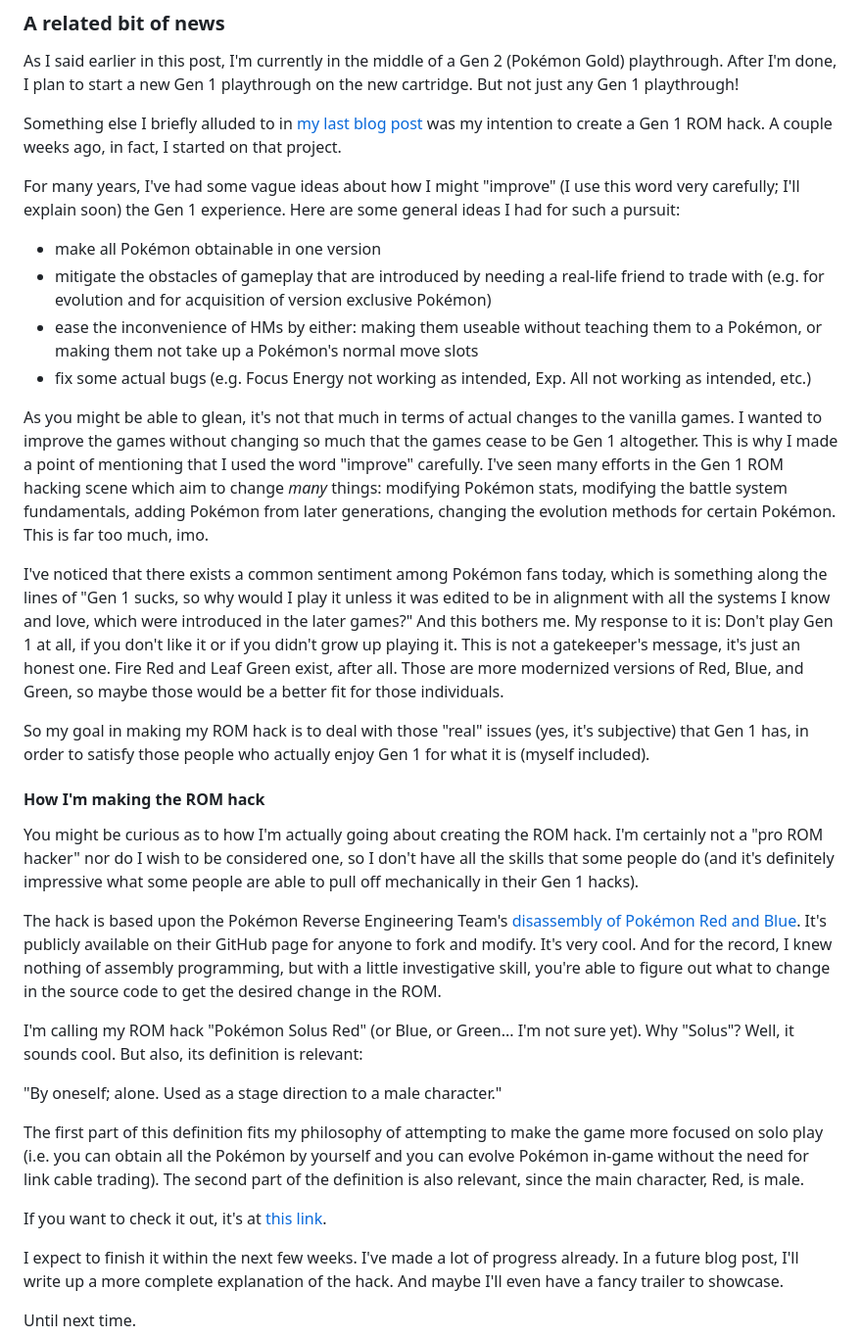
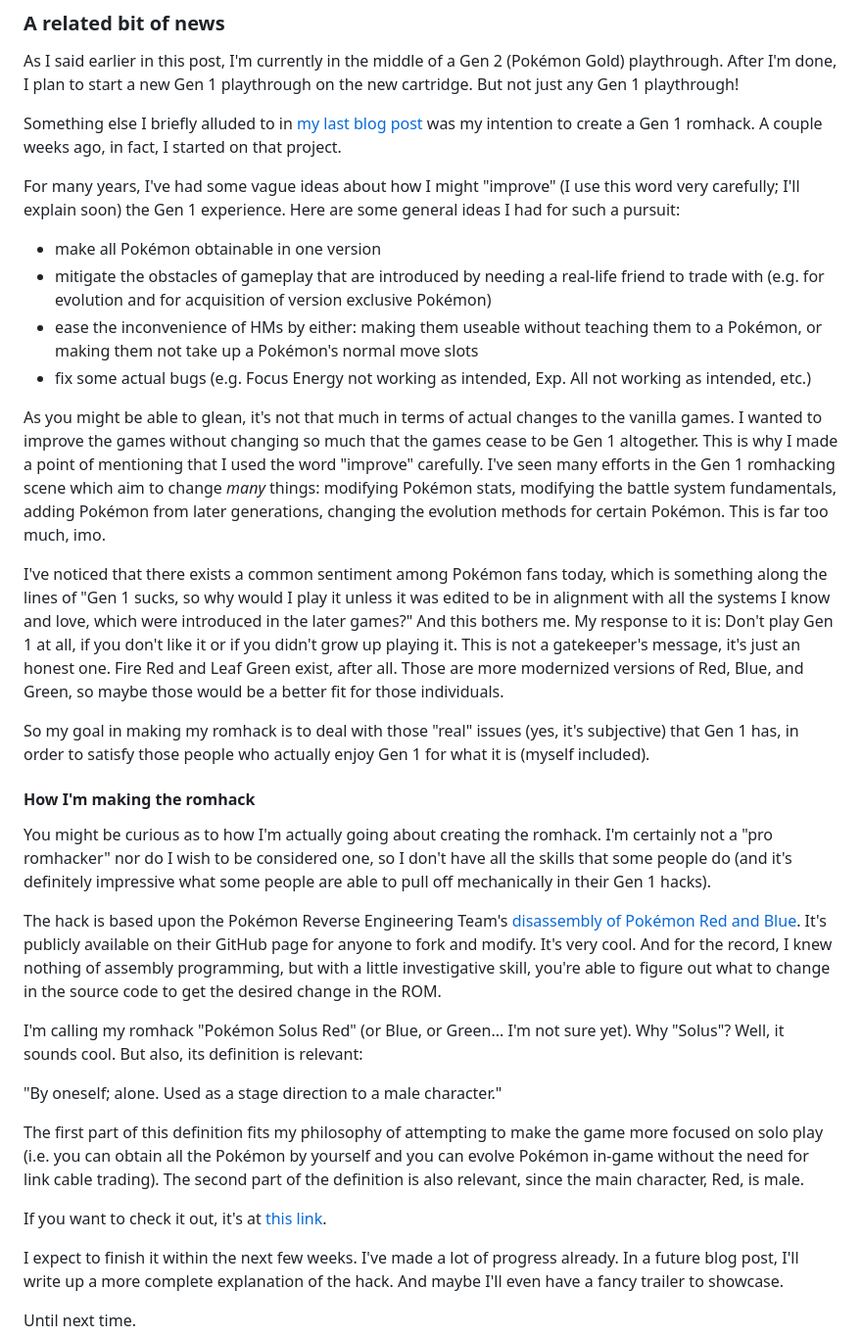
Before and after one commit to Dechrissen/website, a Markdown page: blog/pokemon-forever-cartridges.md, the part around one of its changes. Shown at 98% size. GitHub-like rendering.

```diff
--- a/blog/pokemon-forever-cartridges.md
+++ b/blog/pokemon-forever-cartridges.md
@@ -31,7 +31,7 @@ Beautiful!
 
 As I said earlier in this post, I'm currently in the middle of a Gen 2 (Pokémon Gold) playthrough. After I'm done, I plan to start a new Gen 1 playthrough on the new cartridge. But not just any Gen 1 playthrough!
 
-Something else I briefly alluded to in [my last blog post](https://www.derekandersen.net/blog/gbc-mod) was my intention to create a Gen 1 ROM hack. A couple weeks ago, in fact, I started on that project.
+Something else I briefly alluded to in [my last blog post](https://www.derekandersen.net/blog/gbc-mod) was my intention to create a Gen 1 romhack. A couple weeks ago, in fact, I started on that project.
 
 For many years, I've had some vague ideas about how I might "improve" (I use this word very carefully; I'll explain soon) the Gen 1 experience. Here are some general ideas I had for such a pursuit:
 
@@ -40,19 +40,19 @@ For many years, I've had some vague ideas about how I might "improve" (I use thi
 - ease the inconvenience of HMs by either: making them useable without teaching them to a Pokémon, or making them not take up a Pokémon's normal move slots
 - fix some actual bugs (e.g. Focus Energy not working as intended, Exp. All not working as intended, etc.)
 
-As you might be able to glean, it's not that much in terms of actual changes to the vanilla games. I wanted to improve the games without changing so much that the games cease to be Gen 1 altogether. This is why I made a point of mentioning that I used the word "improve" carefully. I've seen many efforts in the Gen 1 ROM hacking scene which aim to change _many_ things: modifying Pokémon stats, modifying the battle system fundamentals, adding Pokémon from later generations, changing the evolution methods for certain Pokémon. This is far too much, imo.
+As you might be able to glean, it's not that much in terms of actual changes to the vanilla games. I wanted to improve the games without changing so much that the games cease to be Gen 1 altogether. This is why I made a point of mentioning that I used the word "improve" carefully. I've seen many efforts in the Gen 1 romhacking scene which aim to change _many_ things: modifying Pokémon stats, modifying the battle system fundamentals, adding Pokémon from later generations, changing the evolution methods for certain Pokémon. This is far too much, imo.
 
 I've noticed that there exists a common sentiment among Pokémon fans today, which is something along the lines of "Gen 1 sucks, so why would I play it unless it was edited to be in alignment with all the systems I know and love, which were introduced in the later games?" And this bothers me. My response to it is: Don't play Gen 1 at all, if you don't like it or if you didn't grow up playing it. This is not a gatekeeper's message, it's just an honest one. Fire Red and Leaf Green exist, after all. Those are more modernized versions of Red, Blue, and Green, so maybe those would be a better fit for those individuals.
 
-So my goal in making my ROM hack is to deal with those "real" issues (yes, it's subjective) that Gen 1 has, in order to satisfy those people who actually enjoy Gen 1 for what it is (myself included).
+So my goal in making my romhack is to deal with those "real" issues (yes, it's subjective) that Gen 1 has, in order to satisfy those people who actually enjoy Gen 1 for what it is (myself included).
 
-#### How I'm making the ROM hack
+#### How I'm making the romhack
 
-You might be curious as to how I'm actually going about creating the ROM hack. I'm certainly not a "pro ROM hacker" nor do I wish to be considered one, so I don't have all the skills that some people do (and it's definitely impressive what some people are able to pull off mechanically in their Gen 1 hacks).
+You might be curious as to how I'm actually going about creating the romhack. I'm certainly not a "pro romhacker" nor do I wish to be considered one, so I don't have all the skills that some people do (and it's definitely impressive what some people are able to pull off mechanically in their Gen 1 hacks).
 
 The hack is based upon the Pokémon Reverse Engineering Team's [disassembly of Pokémon Red and Blue](https://github.com/pret/pokered). It's publicly available on their GitHub page for anyone to fork and modify. It's very cool. And for the record, I knew nothing of assembly programming, but with a little investigative skill, you're able to figure out what to change in the source code to get the desired change in the ROM.
 
-I'm calling my ROM hack "Pokémon Solus Red" (or Blue, or Green... I'm not sure yet). Why "Solus"? Well, it sounds cool. But also, its definition is relevant:
+I'm calling my romhack "Pokémon Solus Red" (or Blue, or Green... I'm not sure yet). Why "Solus"? Well, it sounds cool. But also, its definition is relevant:
 
 "By oneself; alone. Used as a stage direction to a male character."
 
```
Also changed, not shown: other parts of blog/pokemon-forever-cartridges.md (+1 -1 lines), blog/four-year-anniversary.md (+1 -1 lines), blog/gbc-mod.md (+1 -1 lines), blog/pokemon-solus-rgb.md (added, +164 -0 lines), assets/images/pokemon-solus-rgb/oak_battle.png (added), assets/images/pokemon-solus-rgb/solusblue.png (added), assets/images/pokemon-solus-rgb/solusgreen.png (added), assets/images/pokemon-solus-rgb/solusred.png (added), assets/images/pokemon-solus-rgb/trader.png (added), assets/images/pokemon-solus-rgb/visit_the_trader.png (added), 3 other files.
